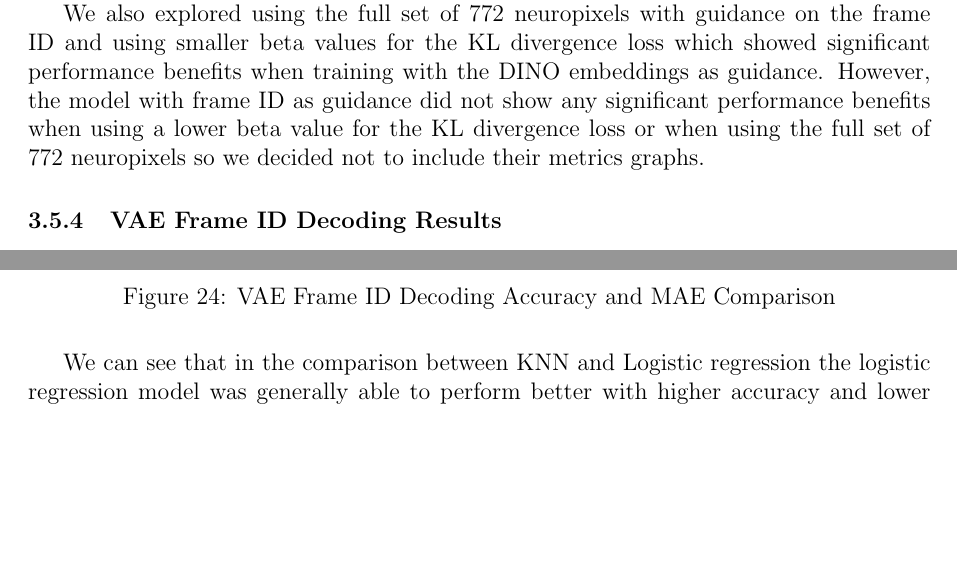
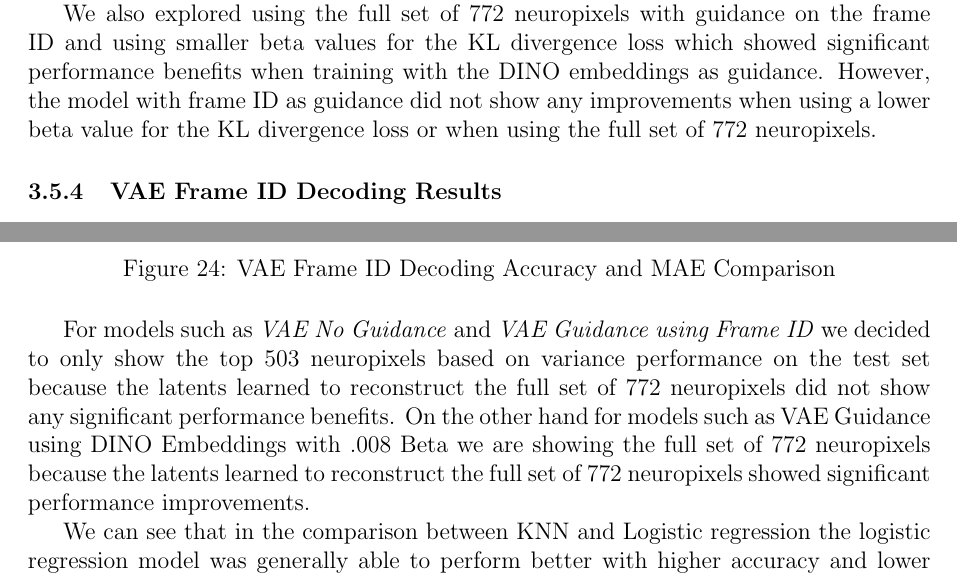
Before and after one commit to josephyu11600/ML-Neural-Data, a LaTeX document (Project/final_report.tex): two parts of pages 19 and 20 of 27, joined at a grey line, cut so that both start at the same text, the shorter picture padded with empty space. Compiled offline with pdfLaTeX.

Commit message:
update final project with explanations for some missing model metrics

```diff
--- a/Project/final_report.tex
+++ b/Project/final_report.tex
@@ -276,7 +276,7 @@ The training accuracy above is around $1$ for most of the training but the valid
 
 The dropout layer did not seem to improve the model's validation set peak accuracy but it did reduce the training accuracy. One potential explanation for the model's poor performance when using frame ID as guidance is that the frame ID is not actually encoded in the neural responses. Since many frames that are close in time are very similar it is possible that a region like V1 would not be able to differentiate between the frames.
 
-We also explored using the full set of $772$ neuropixels with guidance on the frame ID and using smaller beta values for the KL divergence loss which showed significant performance benefits when training with the DINO embeddings as guidance. However, the model with frame ID as guidance did not show any significant performance benefits when using a lower beta value for the KL divergence loss or when using the full set of $772$ neuropixels so we decided not to include their metrics graphs.
+We also explored using the full set of $772$ neuropixels with guidance on the frame ID and using smaller beta values for the KL divergence loss which showed significant performance benefits when training with the DINO embeddings as guidance. However, the model with frame ID as guidance did not show any improvements when using a lower beta value for the KL divergence loss or when using the full set of $772$ neuropixels.
 
 \subsubsection{VAE Frame ID Decoding Results}
 \label{subsubsec:vae_frame_id_decoding}
@@ -296,6 +296,8 @@ Previously during VAE model hyperparameter tuning we were using $7$ training and
     \caption{VAE Frame ID Decoding Accuracy and MAE Comparison}
     \label{fig:vae_frame_id_decoding_comparison}
 \end{figure}
+
+For models such as \textit{VAE No Guidance} and \textit{VAE Guidance using Frame ID} we decided to only show the top $503$ neuropixels based on variance performance on the test set because the latents learned to reconstruct the full set of $772$ neuropixels did not show any significant performance benefits. On the other hand for models such as VAE Guidance using DINO Embeddings with .008 Beta we are showing the full set of $772$ neuropixels because the latents learned to reconstruct the full set of $772$ neuropixels showed significant performance improvements.
 
 We can see that in the comparison between KNN and Logistic regression the logistic regression model was generally able to perform better with higher accuracy and lower MAE but out of the $6$ models that we tested the highest accuracy and lowest MAE was achieved using KNN. By a significant margin, the VAE model with guidance on the latents to learn the DINO \cite{dino} embeddings had the highest accuracy and lowest MAE. Specifically, using the full $772$ neuropixels and a annealed beta value of $.008$ we were able to achieve the highest accuracy of around $.04$ and the lowest MAE at $16$. If we compare these results to using the $503$ top variance neuropixels with logistic regression which had an accuracy of $.025$ and MAE of $58$ we can see that the VAE model with guidance on the latents was able to perform better. The tradeoff is that with guidance the neural reconstruction performance was lower than without guidance, comparing \hyperref[fig:vae_no_guidance]{Figure~\ref{fig:vae_no_guidance}} and \hyperref[fig:vae_guidance_DINO_pca_full_neuropixels]{Figure~\ref{fig:vae_guidance_DINO_pca_full_neuropixels}}. These findings were definitely unexpected since originally we believed that directly using frame ID as guidance would be the best way to supervise the latents to encode information about the individual frames. However, DINO \cite{dino} embeddings may actually encode more semantic information about what the stimulus is showing compared to just an index of the frame. Finally below we are showing the first $10$ predicted frame IDs using a KNN classifier on the latents of the best performing model, $32$ component PCA of the DINO \cite{dino} embeddings as guidance with a beta value of $.008$ and using the full set of $772$ neuropixels.
 
```
Also changed, not shown: Project/final_report.pdf, 4 other files.
